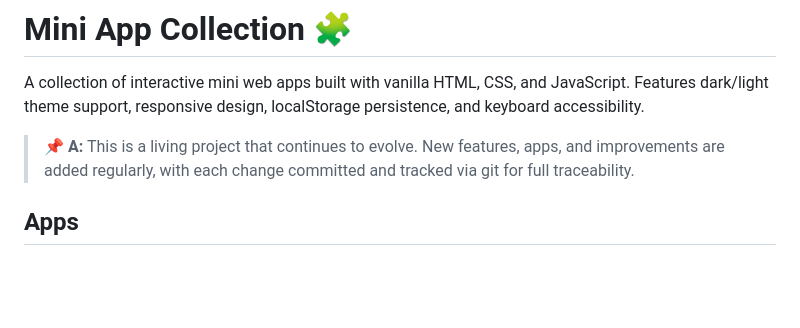
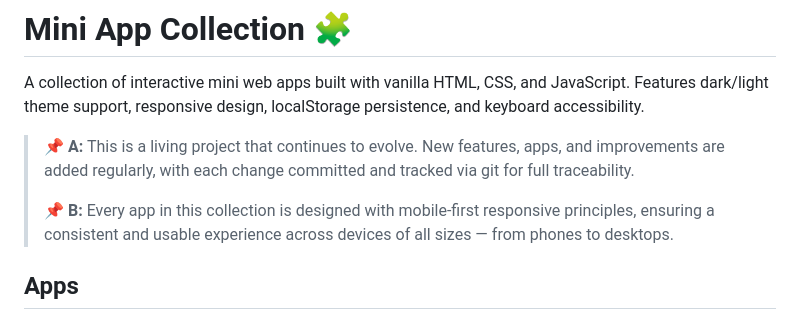
Before and after one commit to Craftguy-Billies/search, a Markdown page: README.md, the part around the change. Drawn GitHub-style; blank space fills up the shorter version.

Commit message:
SECOND: add comment B to README

```diff
--- a/README.md
+++ b/README.md
@@ -5,6 +5,8 @@ hello world
 A collection of interactive mini web apps built with vanilla HTML, CSS, and JavaScript. Features dark/light theme support, responsive design, localStorage persistence, and keyboard accessibility.
 
 > **📌 A:** This is a living project that continues to evolve. New features, apps, and improvements are added regularly, with each change committed and tracked via git for full traceability.
+>
+> **📌 B:** Every app in this collection is designed with mobile-first responsive principles, ensuring a consistent and usable experience across devices of all sizes — from phones to desktops.
 
 ## Apps
 
```
